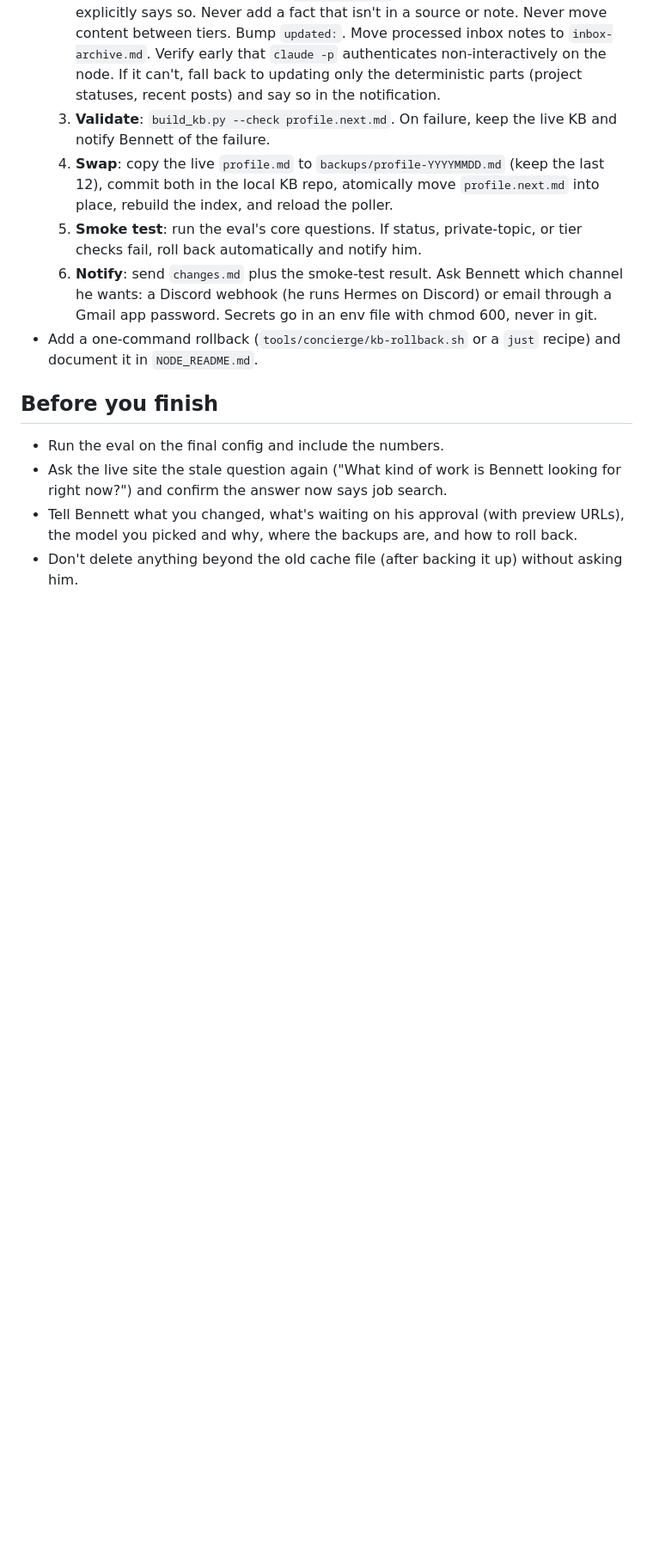
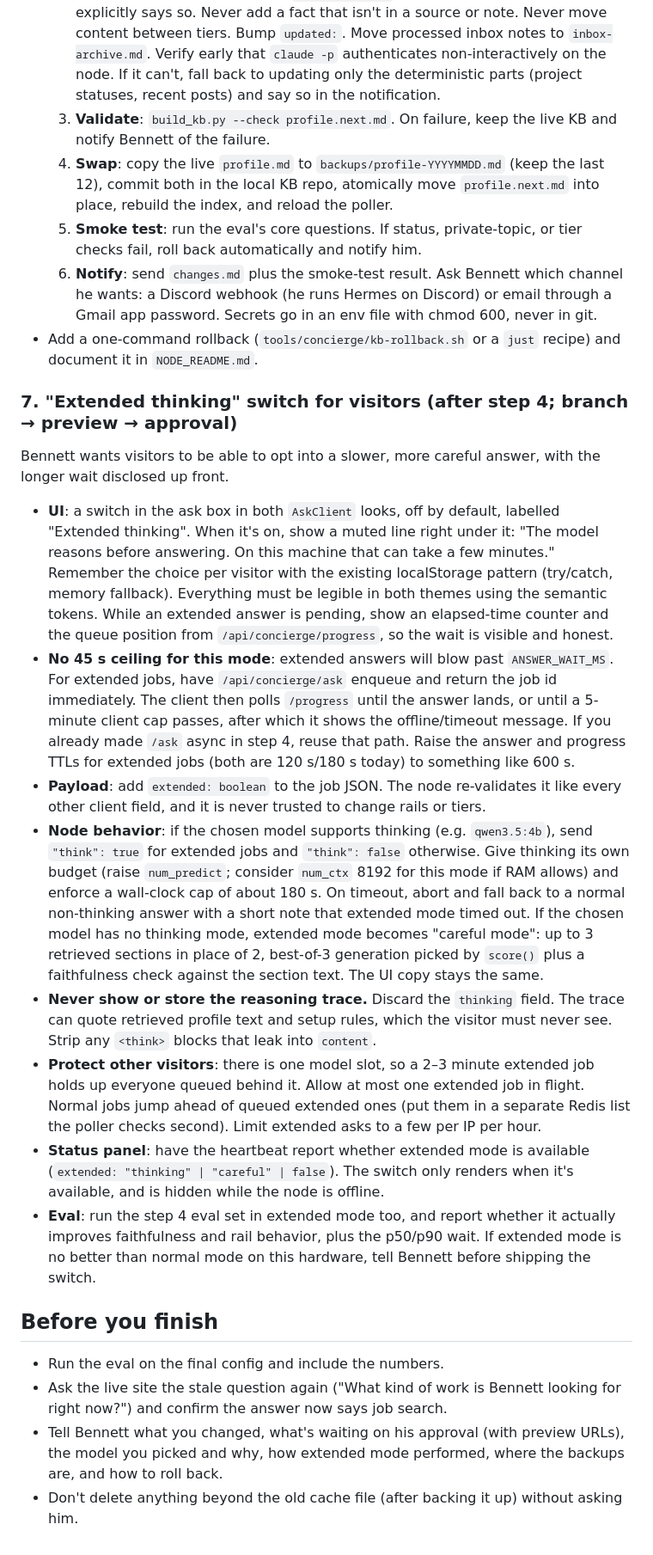
Before and after one commit to B-M-Anderson/Peninsula, a Markdown page: tools/concierge/KB_V2_HANDOFF.md, the part around the change. Shown at 86% size. Rendered like a GitHub page; blank space fills up the shorter version.

Commit message:
docs(concierge): add extended-thinking switch to v2 handoff
Co-Authored-By: Claude Opus 5.5 <noreply@anthropic.com>
Claude-Session: https://claude.ai/code/session_01WFAZMv7ZAsockvWEPyfP4t

```diff
--- a/tools/concierge/KB_V2_HANDOFF.md
+++ b/tools/concierge/KB_V2_HANDOFF.md
@@ -81,9 +81,22 @@ Use a task list. Before you change anything, back up `~/.local/share/concierge/`
   6. **Notify**: send `changes.md` plus the smoke-test result. Ask Bennett which channel he wants: a Discord webhook (he runs Hermes on Discord) or email through a Gmail app password. Secrets go in an env file with chmod 600, never in git.
 - Add a one-command rollback (`tools/concierge/kb-rollback.sh` or a `just` recipe) and document it in `NODE_README.md`.
 
+### 7. "Extended thinking" switch for visitors (after step 4; branch → preview → approval)
+
+Bennett wants visitors to be able to opt into a slower, more careful answer, with the longer wait disclosed up front.
+
+- **UI**: a switch in the ask box in both `AskClient` looks, off by default, labelled "Extended thinking". When it's on, show a muted line right under it: "The model reasons before answering. On this machine that can take a few minutes." Remember the choice per visitor with the existing localStorage pattern (try/catch, memory fallback). Everything must be legible in both themes using the semantic tokens. While an extended answer is pending, show an elapsed-time counter and the queue position from `/api/concierge/progress`, so the wait is visible and honest.
+- **No 45 s ceiling for this mode**: extended answers will blow past `ANSWER_WAIT_MS`. For extended jobs, have `/api/concierge/ask` enqueue and return the job id immediately. The client then polls `/progress` until the answer lands, or until a 5-minute client cap passes, after which it shows the offline/timeout message. If you already made `/ask` async in step 4, reuse that path. Raise the answer and progress TTLs for extended jobs (both are 120 s/180 s today) to something like 600 s.
+- **Payload**: add `extended: boolean` to the job JSON. The node re-validates it like every other client field, and it is never trusted to change rails or tiers.
+- **Node behavior**: if the chosen model supports thinking (e.g. `qwen3.5:4b`), send `"think": true` for extended jobs and `"think": false` otherwise. Give thinking its own budget (raise `num_predict`; consider `num_ctx` 8192 for this mode if RAM allows) and enforce a wall-clock cap of about 180 s. On timeout, abort and fall back to a normal non-thinking answer with a short note that extended mode timed out. If the chosen model has no thinking mode, extended mode becomes "careful mode": up to 3 retrieved sections in place of 2, best-of-3 generation picked by `score()` plus a faithfulness check against the section text. The UI copy stays the same.
+- **Never show or store the reasoning trace.** Discard the `thinking` field. The trace can quote retrieved profile text and setup rules, which the visitor must never see. Strip any `<think>` blocks that leak into `content`.
+- **Protect other visitors**: there is one model slot, so a 2–3 minute extended job holds up everyone queued behind it. Allow at most one extended job in flight. Normal jobs jump ahead of queued extended ones (put them in a separate Redis list the poller checks second). Limit extended asks to a few per IP per hour.
+- **Status panel**: have the heartbeat report whether extended mode is available (`extended: "thinking" | "careful" | false`). The switch only renders when it's available, and is hidden while the node is offline.
+- **Eval**: run the step 4 eval set in extended mode too, and report whether it actually improves faithfulness and rail behavior, plus the p50/p90 wait. If extended mode is no better than normal mode on this hardware, tell Bennett before shipping the switch.
+
 ## Before you finish
 
 - Run the eval on the final config and include the numbers.
 - Ask the live site the stale question again ("What kind of work is Bennett looking for right now?") and confirm the answer now says job search.
-- Tell Bennett what you changed, what's waiting on his approval (with preview URLs), the model you picked and why, where the backups are, and how to roll back.
+- Tell Bennett what you changed, what's waiting on his approval (with preview URLs), the model you picked and why, how extended mode performed, where the backups are, and how to roll back.
 - Don't delete anything beyond the old cache file (after backing it up) without asking him.
```
